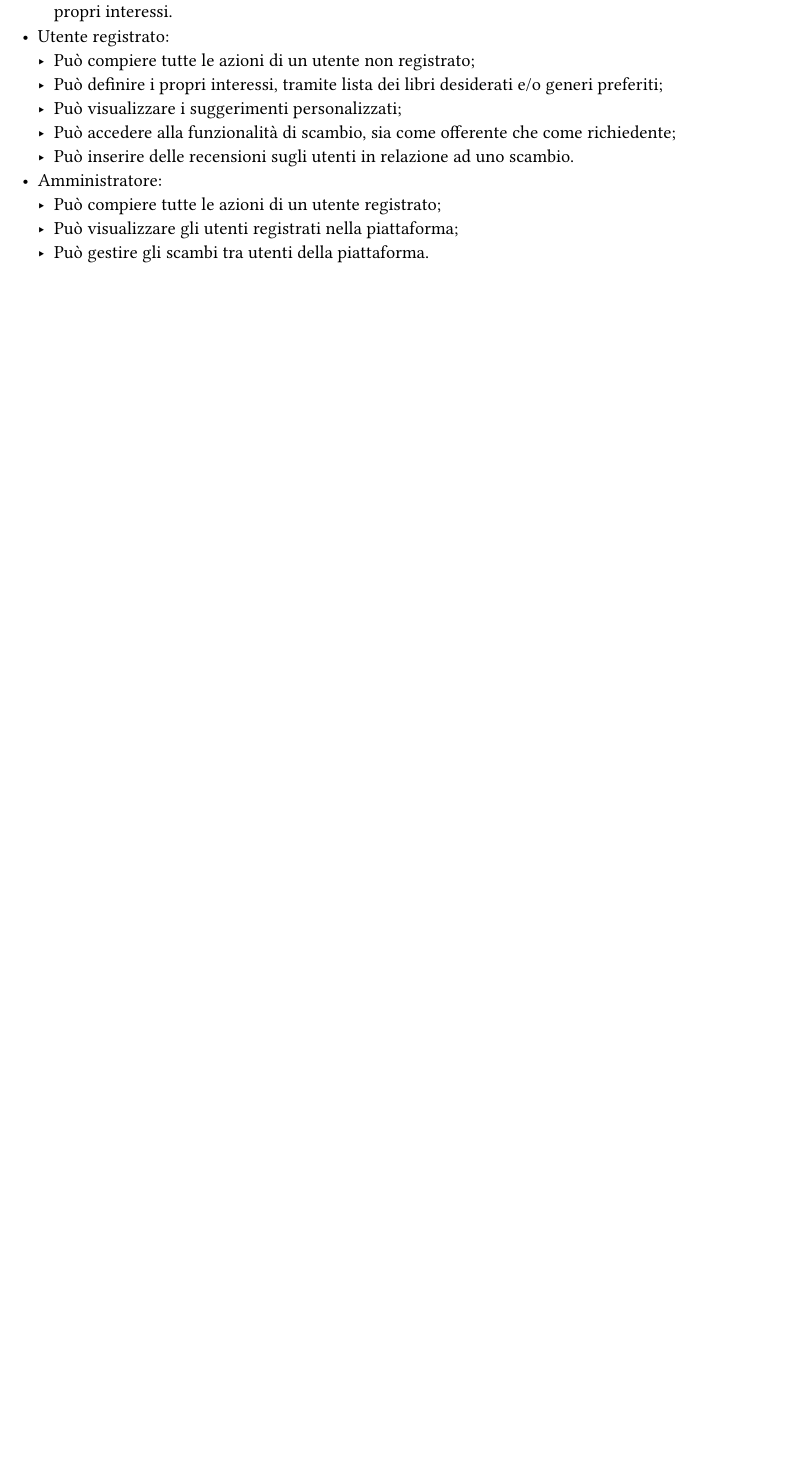
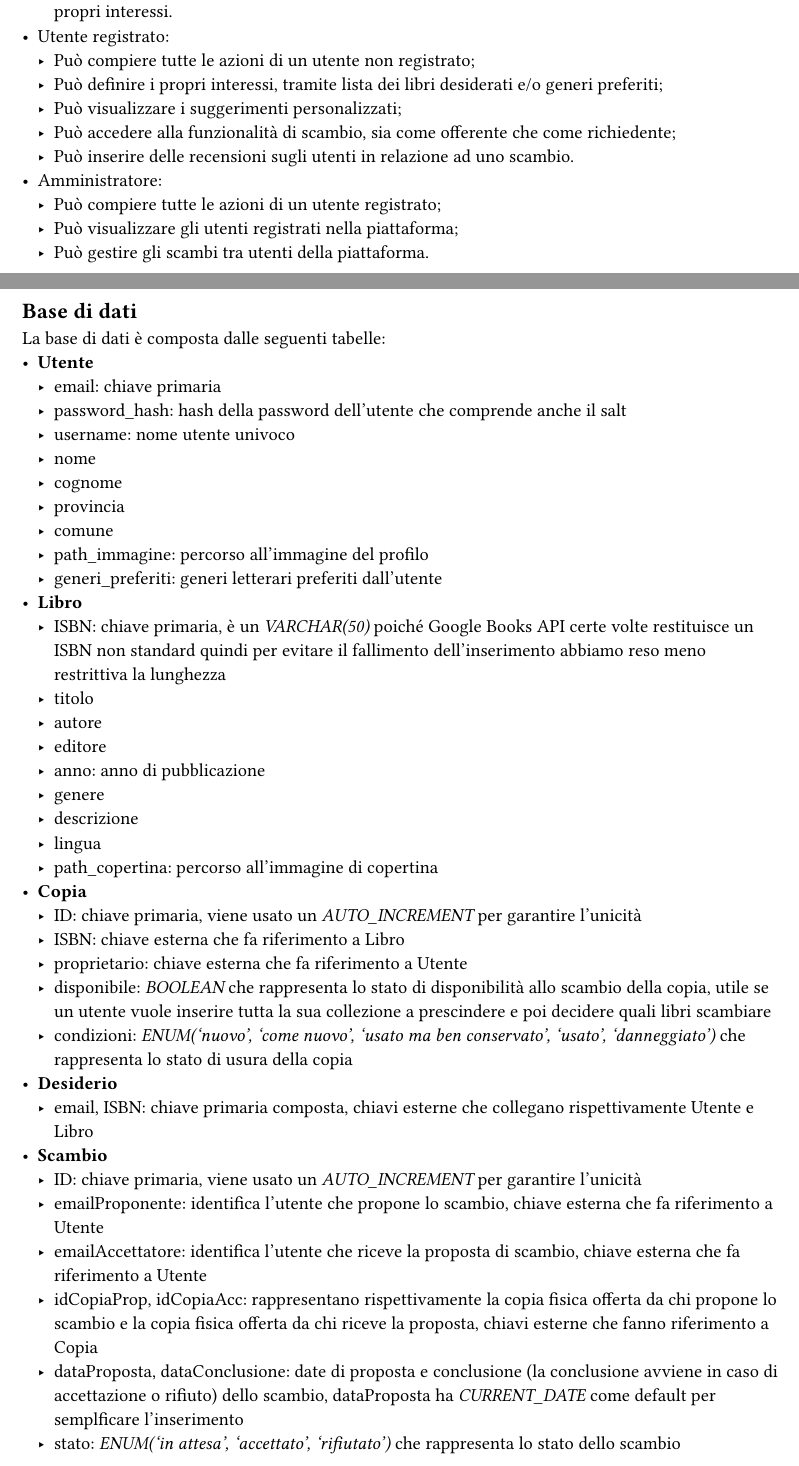
Before and after one commit to BookOverflowLib/docs, a Typst document (relazione.typ): part of page 2 of 4 before the commit and two parts of pages 2 and 3 of 6 after it, the two joined at a grey line, cut so that both start at the same text, the shorter picture padded with empty space. Compiled offline with Typst 0.15.

Commit message:
database

```diff
--- a/relazione.typ
+++ b/relazione.typ
@@ -62,3 +62,46 @@ Abbiamo individuato le seguenti tipologie di utenti:
   - Può visualizzare gli utenti registrati nella piattaforma;
   // TODO: confermare?
   - Può gestire gli scambi tra utenti della piattaforma.
+
+== Base di dati
+// TODO: schema fatto bene con comune collegato?
+La base di dati è composta dalle seguenti tabelle:
+- *Utente*
+  - email: chiave primaria
+  - password_hash: hash della password dell'utente che comprende anche il salt
+  - username: nome utente univoco
+  - nome
+  - cognome
+  - provincia
+  - comune
+  - path_immagine: percorso all'immagine del profilo
+  - generi_preferiti: generi letterari preferiti dall'utente
+- *Libro*
+  - ISBN: chiave primaria, è un _VARCHAR(50)_ poiché Google Books API certe volte restituisce un ISBN non standard quindi per evitare il fallimento dell'inserimento abbiamo reso meno restrittiva la lunghezza
+  - titolo
+  - autore
+  - editore
+  - anno: anno di pubblicazione
+  - genere
+  - descrizione
+  - lingua
+  - path_copertina: percorso all'immagine di copertina
+- *Copia*
+  - ID: chiave primaria, viene usato un _AUTO_INCREMENT_ per garantire l'unicità
+  - ISBN: chiave esterna che fa riferimento a Libro
+  - proprietario: chiave esterna che fa riferimento a Utente
+  - disponibile: _BOOLEAN_ che rappresenta lo stato di disponibilità allo scambio della copia, utile se un utente vuole inserire tutta la sua collezione a prescindere e poi decidere quali libri scambiare
+  - condizioni: _ENUM('nuovo', 'come nuovo', 'usato ma ben conservato', 'usato', 'danneggiato')_ che rappresenta lo stato di usura della copia
+- *Desiderio*
+  - email, ISBN: chiave primaria composta, chiavi esterne che collegano rispettivamente Utente e Libro
+- *Scambio*
+  - ID: chiave primaria, viene usato un _AUTO_INCREMENT_ per garantire l'unicità
+  - emailProponente: identifica l'utente che propone lo scambio, chiave esterna che fa riferimento a Utente
+  - emailAccettatore: identifica l'utente che riceve la proposta di scambio, chiave esterna che fa riferimento a Utente
+  - idCopiaProp, idCopiaAcc: rappresentano rispettivamente la copia fisica offerta da chi propone lo scambio e la copia fisica offerta da chi riceve la proposta, chiavi esterne che fanno riferimento a Copia
+  - dataProposta, dataConclusione: date di proposta e conclusione (la conclusione avviene in caso di accettazione o rifiuto) dello scambio, dataProposta ha _CURRENT_DATE_ come default per semplficare l'inserimento
+  - stato: _ENUM('in attesa', 'accettato', 'rifiutato')_ che rappresenta lo stato dello scambio
+- *Recensione*
+  - emailRecensito: identificatore dell'utente che riceve la recensione, chiave esterna che fa riferimento a Utente
+  - idScambio: identificatore dello scambio a cui si riferisce la recensione, chiave esterna che fa riferimento a Scambio
+  - dataPubblicazione: data di pubblicazione della recensione, ha _CURRENT_DATE_ come default per semplficare l'inserimento
```
Also changed, not shown: relazione.typ (8 more changed lines).
